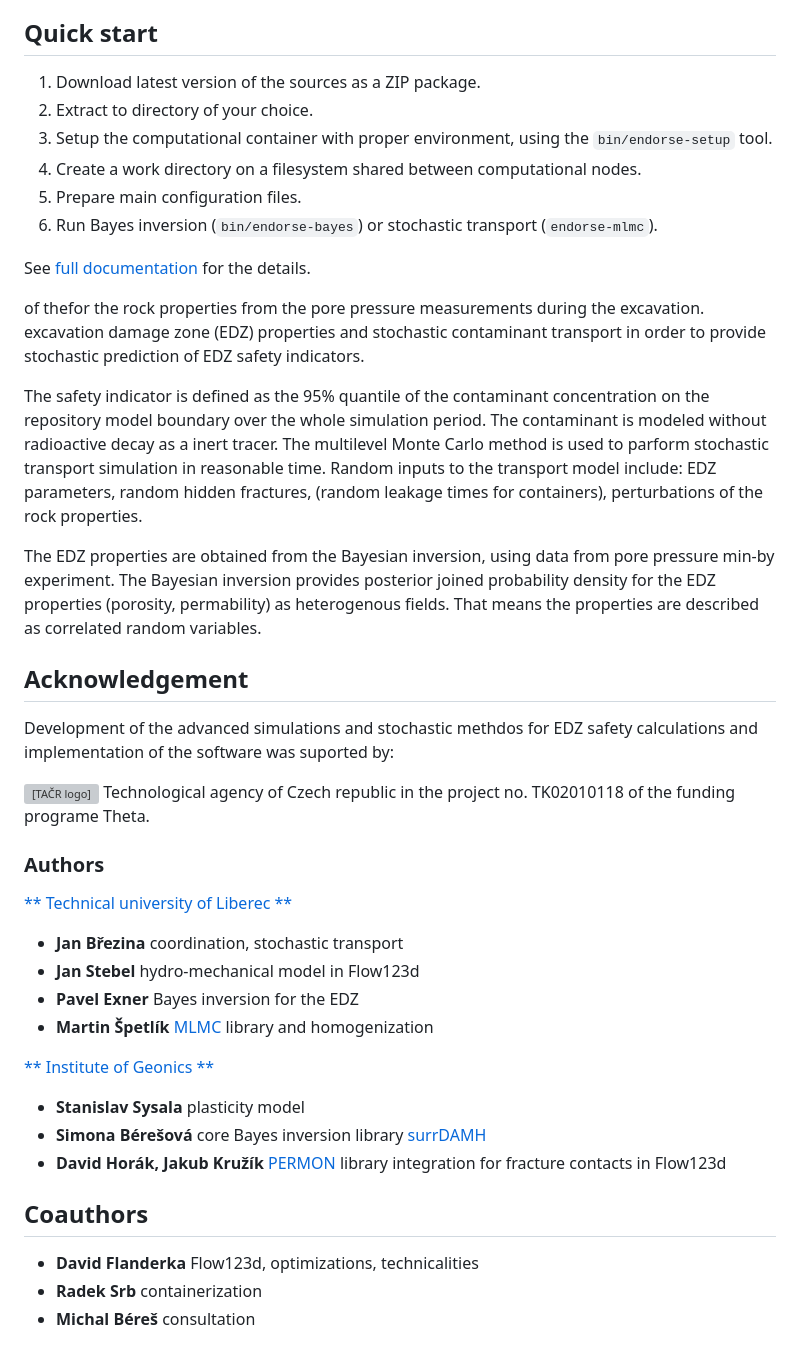
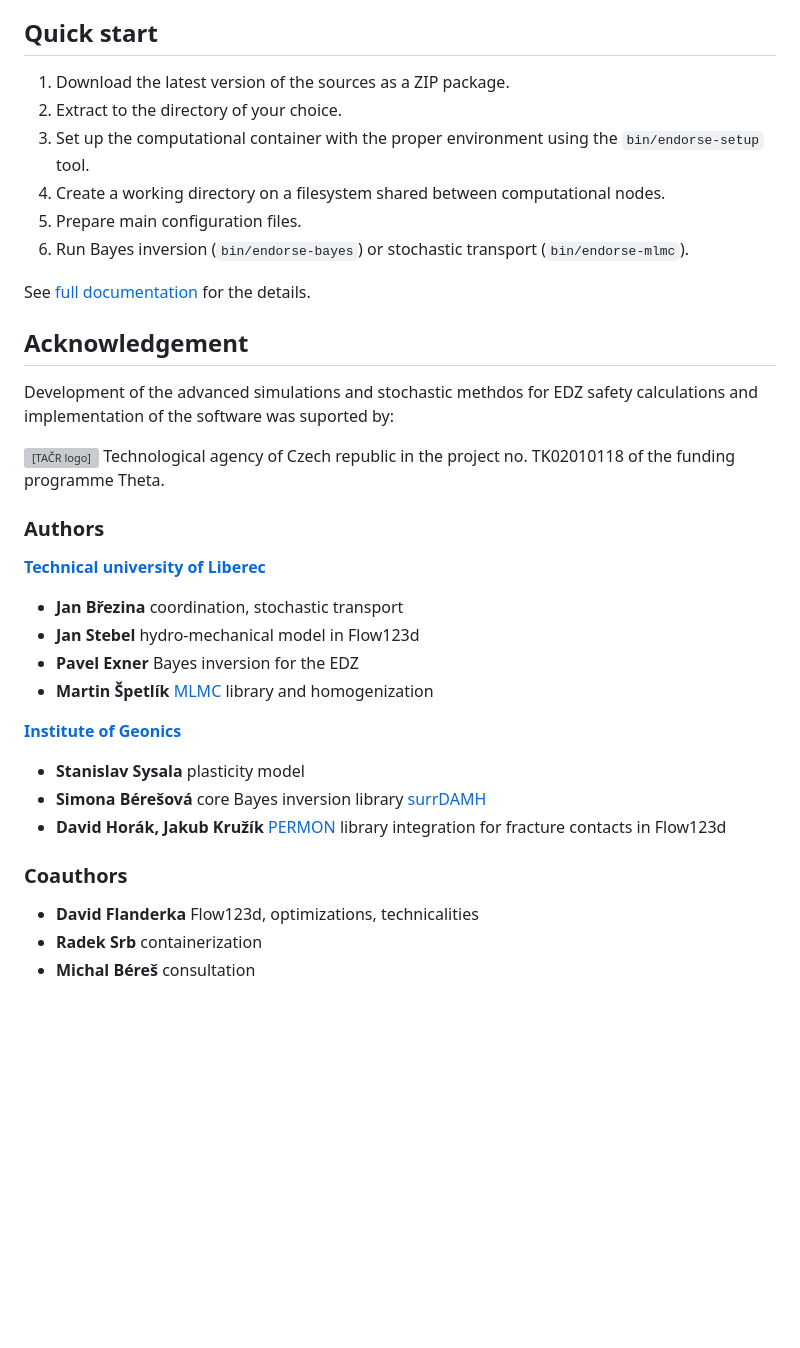
Before and after one commit to GeoMop/endorse-experiment, a Markdown page: README.md, the part around the change. Drawn GitHub-style; blank space fills up the shorter version; grey boxes are pictures that could not be loaded.

```diff
--- a/README.md
+++ b/README.md
@@ -19,54 +19,39 @@ with little effort on Windows due to containerization.
 
 ## Quick start
 
-1. Download latest version of the sources as a ZIP package.
-2. Extract to directory of your choice.
-3. Setup the computational container with proper environment, using the `bin/endorse-setup` tool.
-3. Create a work directory on a filesystem shared between computational nodes.
+1. Download the latest version of the sources as a ZIP package.
+2. Extract to the directory of your choice.
+3. Set up the computational container with the proper environment using the `bin/endorse-setup` tool.
+3. Create a working directory on a filesystem shared between computational nodes.
 4. Prepare main configuration files.
-5. Run Bayes inversion (`bin/endorse-bayes`) or stochastic transport (`endorse-mlmc`).
+5. Run Bayes inversion (`bin/endorse-bayes`) or stochastic transport (`bin/endorse-mlmc`).
 
 See [full documentation](doc/main.md) for the details.
-
-
-of thefor the rock properties from the pore pressure measurements during
-the excavation. excavation damage zone (EDZ) properties and stochastic contaminant transport
-in order to provide stochastic prediction of EDZ safety indicators.
-
-The safety indicator is defined as the 95% quantile of the contaminant concentration on the repository model boundary over the whole simulation period.
-The contaminant is modeled without radioactive decay as a inert tracer. The multilevel Monte Carlo method is
-used to parform stochastic transport simulation in reasonable time. Random inputs to the transport model
-include: EDZ parameters, random hidden fractures, (random leakage times for containers), perturbations of the rock properties.
-
-The EDZ properties are obtained from the Bayesian inversion, using data from pore pressure min-by experiment.
-The Bayesian inversion provides posterior joined probability density for the EDZ properties (porosity, permability) as heterogenous fields.
-That means the properties are described as correlated random variables.
-
 
 ## Acknowledgement
 
 Development of the advanced simulations and stochastic methdos for EDZ safety calculations and implementation of the software
 was suported by:
 
-![[TAČR logo]](logo_TACR_zakl.pdf) Technological agency of Czech republic
-in the project no. TK02010118 of the funding programe  Theta.
+![[TAČR logo]](doc/logo_TACR_zakl.pdf) Technological agency of Czech republic
+in the project no. TK02010118 of the funding programme  Theta.
 
 ### Authors
 
-[** Technical university of Liberec **](www.tul.cz)
+**[Technical university of Liberec](www.tul.cz)**
 
 - **Jan Březina** coordination, stochastic transport
 - **Jan Stebel** hydro-mechanical model in Flow123d
 - **Pavel Exner** Bayes inversion for the EDZ
 - **Martin Špetlík** [MLMC](https://pypi.org/project/mlmc/) library and homogenization
 
-[** Institute of Geonics **](https://www.ugn.cas.cz/?l=en&p=home)
+**[Institute of Geonics](https://www.ugn.cas.cz/?l=en&p=home)**
 
 - **Stanislav Sysala** plasticity model
 - **Simona Bérešová** core Bayes inversion library [surrDAMH](https://github.com/dom0015/surrDAMH)
 - **David Horák, Jakub Kružík** [PERMON](http://permon.vsb.cz/) library integration for fracture contacts in Flow123d
 
-## Coauthors
+### Coauthors
 - **David Flanderka** Flow123d, optimizations, technicalities
 - **Radek Srb** containerization
 - **Michal Béreš** consultation
```
